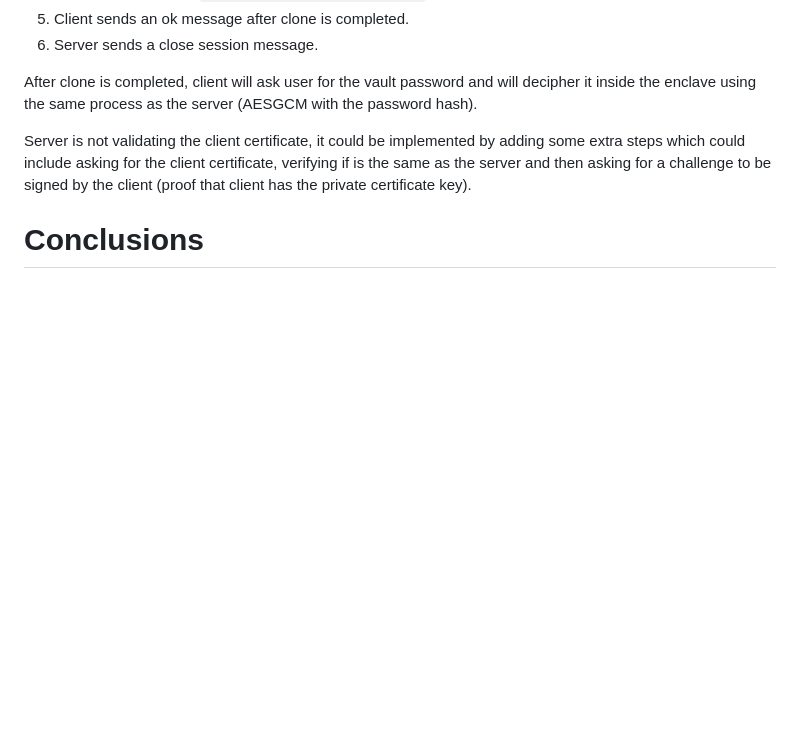
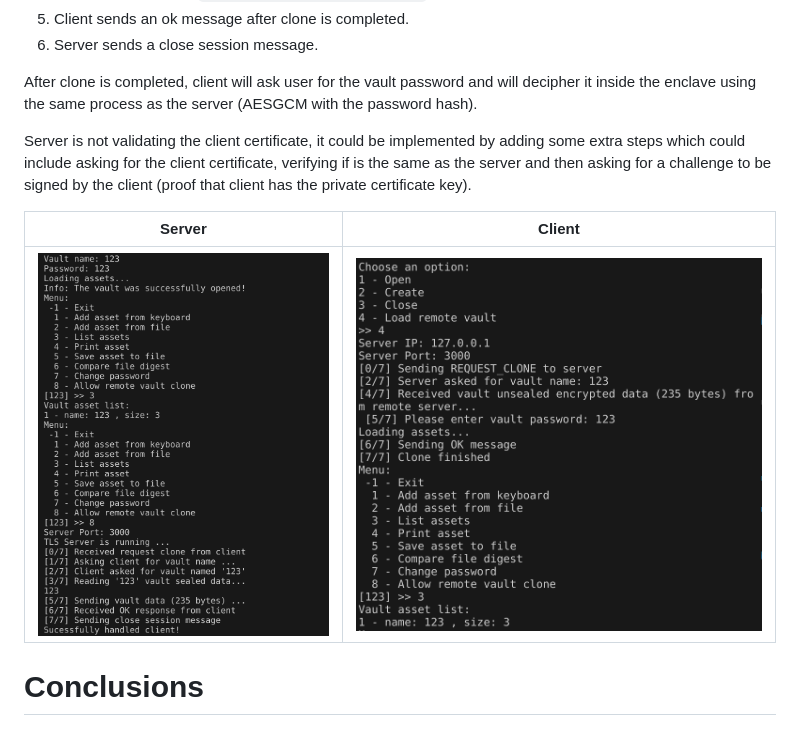
Before and after one commit to diogoftm/TPDV, a Markdown page: docs/report.md, the part around the change. GitHub-like rendering; pictures changed too: docs/assets/clone_1.png (added), docs/assets/clone_2.png (added); blank space fills up the shorter version.

Commit message:
add clone prints

```diff
--- a/docs/report.md
+++ b/docs/report.md
@@ -489,4 +489,8 @@ After clone is completed, client will ask user for the vault password and will d
 
 Server is not validating the client certificate, it could be implemented by adding some extra steps which could include asking for the client certificate, verifying if is the same as the server and then asking for a challenge to be signed by the client (proof that client has the private certificate key).
 
+Server             |  Client
+:-------------------------:|:-------------------------:
+![](./assets/clone_1.png)  |  ![](./assets/clone_2.png)
+
 # Conclusions
```
